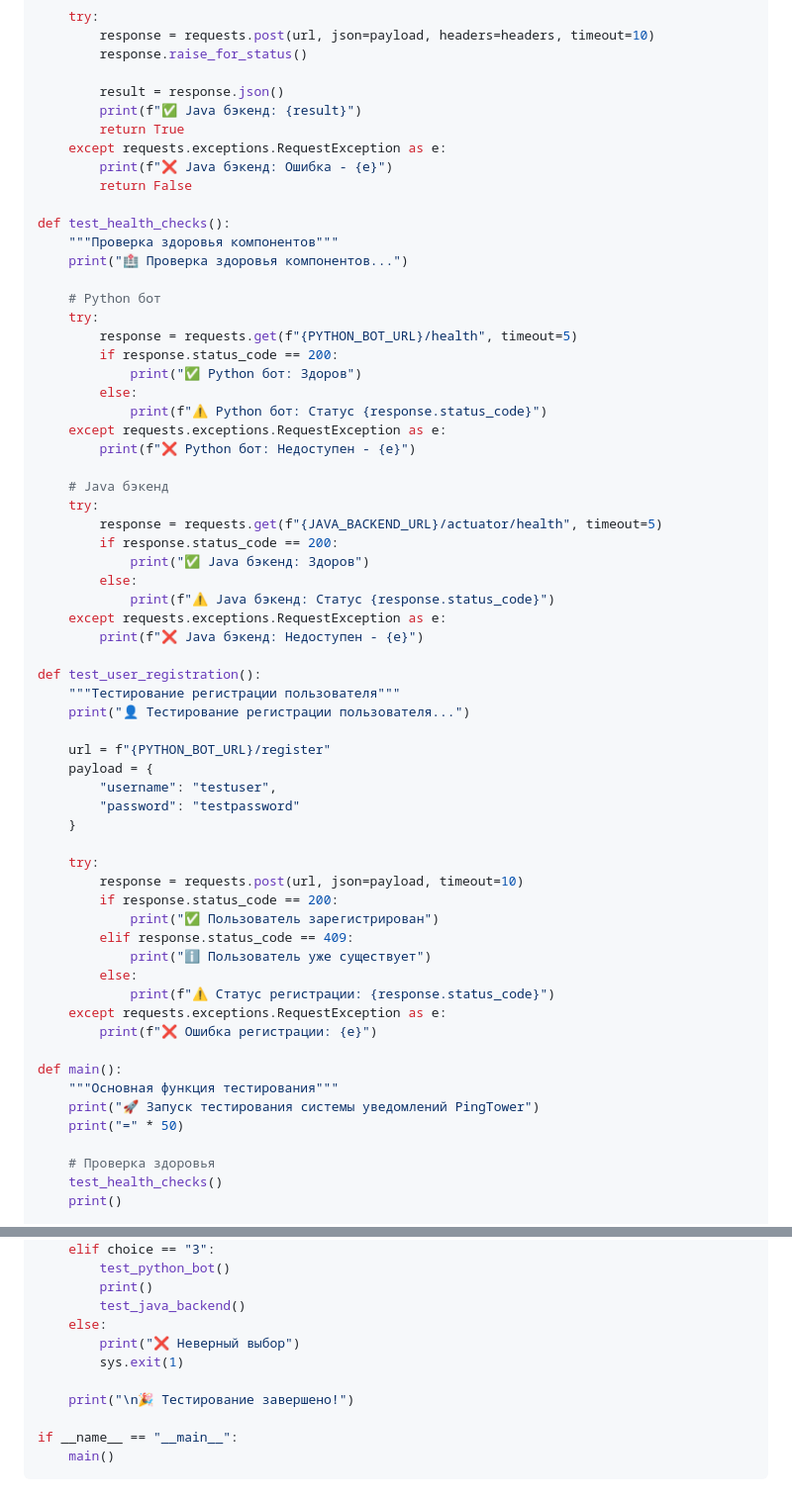
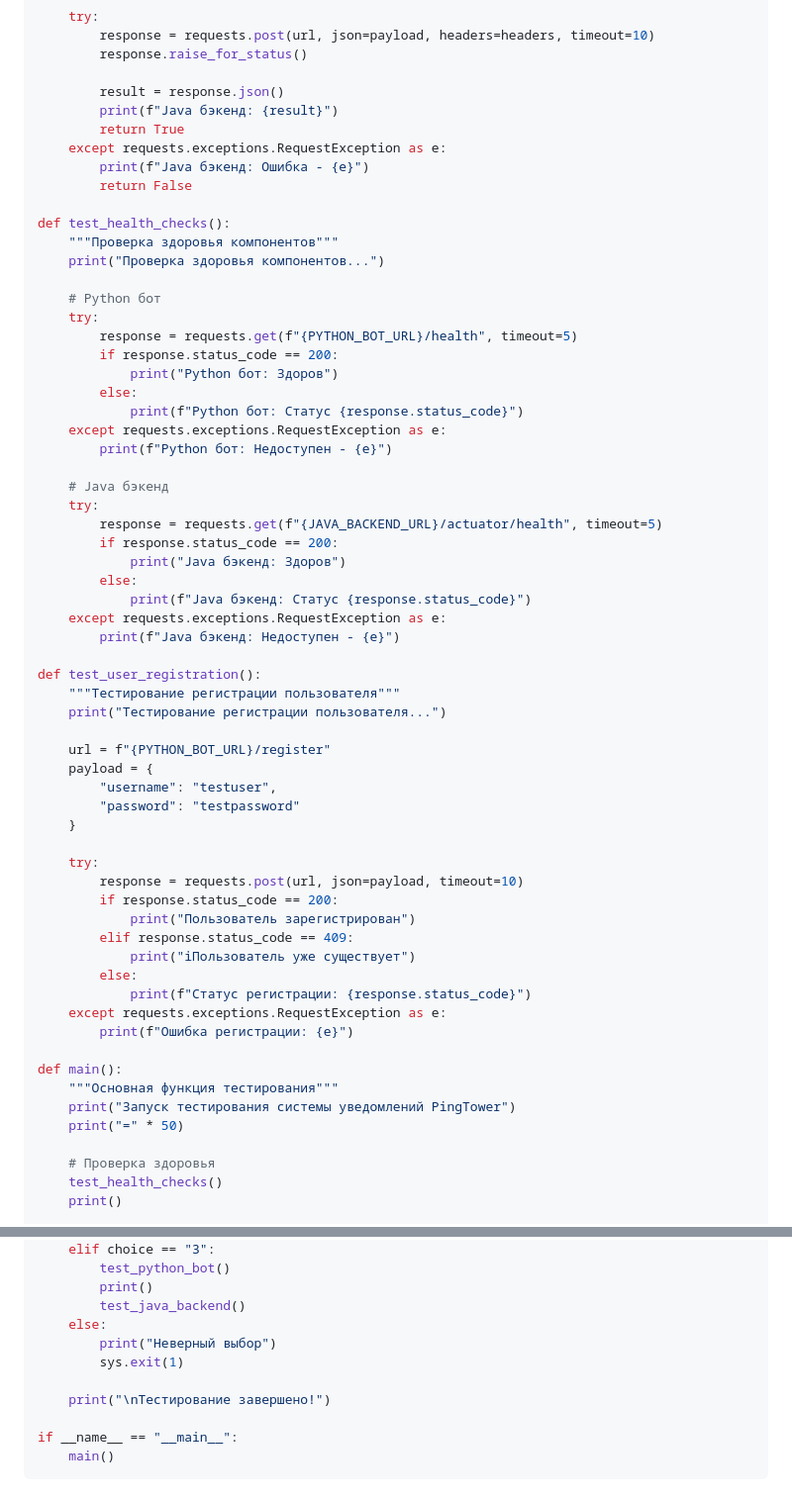
Before and after one commit to Team-taxisty/PingTower, a Markdown page: docs/notifications-guide/testing.md, 2 parts joined by grey strips. Shown at 99% size. Drawn GitHub-style.

```diff
--- a/docs/notifications-guide/testing.md
+++ b/docs/notifications-guide/testing.md
@@ -84,39 +84,39 @@ def test_java_backend():
         response.raise_for_status()
 
         result = response.json()
-        print(f"✅ Java бэкенд: {result}")
+        print(f"Java бэкенд: {result}")
         return True
     except requests.exceptions.RequestException as e:
-        print(f"❌ Java бэкенд: Ошибка - {e}")
+        print(f"Java бэкенд: Ошибка - {e}")
         return False
 
 def test_health_checks():
     """Проверка здоровья компонентов"""
-    print("🏥 Проверка здоровья компонентов...")
+    print("Проверка здоровья компонентов...")
 
     # Python бот
     try:
         response = requests.get(f"{PYTHON_BOT_URL}/health", timeout=5)
         if response.status_code == 200:
-            print("✅ Python бот: Здоров")
+            print("Python бот: Здоров")
         else:
-            print(f"⚠️ Python бот: Статус {response.status_code}")
+            print(f"Python бот: Статус {response.status_code}")
     except requests.exceptions.RequestException as e:
-        print(f"❌ Python бот: Недоступен - {e}")
+        print(f"Python бот: Недоступен - {e}")
 
     # Java бэкенд
     try:
         response = requests.get(f"{JAVA_BACKEND_URL}/actuator/health", timeout=5)
         if response.status_code == 200:
-            print("✅ Java бэкенд: Здоров")
+            print("Java бэкенд: Здоров")
         else:
-            print(f"⚠️ Java бэкенд: Статус {response.status_code}")
+            print(f"Java бэкенд: Статус {response.status_code}")
     except requests.exceptions.RequestException as e:
-        print(f"❌ Java бэкенд: Недоступен - {e}")
+        print(f"Java бэкенд: Недоступен - {e}")
 
 def test_user_registration():
     """Тестирование регистрации пользователя"""
-    print("👤 Тестирование регистрации пользователя...")
+    print("Тестирование регистрации пользователя...")
 
     url = f"{PYTHON_BOT_URL}/register"
     payload = {
@@ -127,17 +127,17 @@ def test_user_registration():
     try:
         response = requests.post(url, json=payload, timeout=10)
         if response.status_code == 200:
-            print("✅ Пользователь зарегистрирован")
+            print("Пользователь зарегистрирован")
         elif response.status_code == 409:
-            print("ℹ️ Пользователь уже существует")
+            print("ℹПользователь уже существует")
         else:
-            print(f"⚠️ Статус регистрации: {response.status_code}")
+            print(f"Статус регистрации: {response.status_code}")
     except requests.exceptions.RequestException as e:
-        print(f"❌ Ошибка регистрации: {e}")
+        print(f"Ошибка регистрации: {e}")
 
 def main():
     """Основная функция тестирования"""
-    print("🚀 Запуск тестирования системы уведомлений PingTower")
+    print("Запуск тестирования системы уведомлений PingTower")
     print("=" * 50)
 
     # Проверка здоровья
@@ -165,10 +165,10 @@ def main():
         print()
         test_java_backend()
     else:
-        print("❌ Неверный выбор")
+        print("Неверный выбор")
         sys.exit(1)
 
-    print("\n🎉 Тестирование завершено!")
+    print("\nТестирование завершено!")
 
 if __name__ == "__main__":
     main()
```
Also changed, not shown: other parts of docs/notifications-guide/testing.md (+12 -12 lines).
